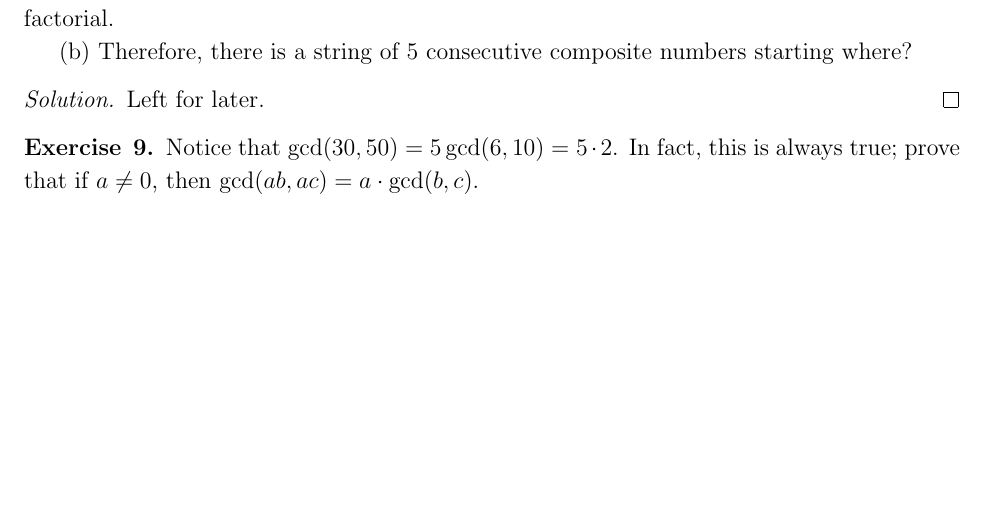
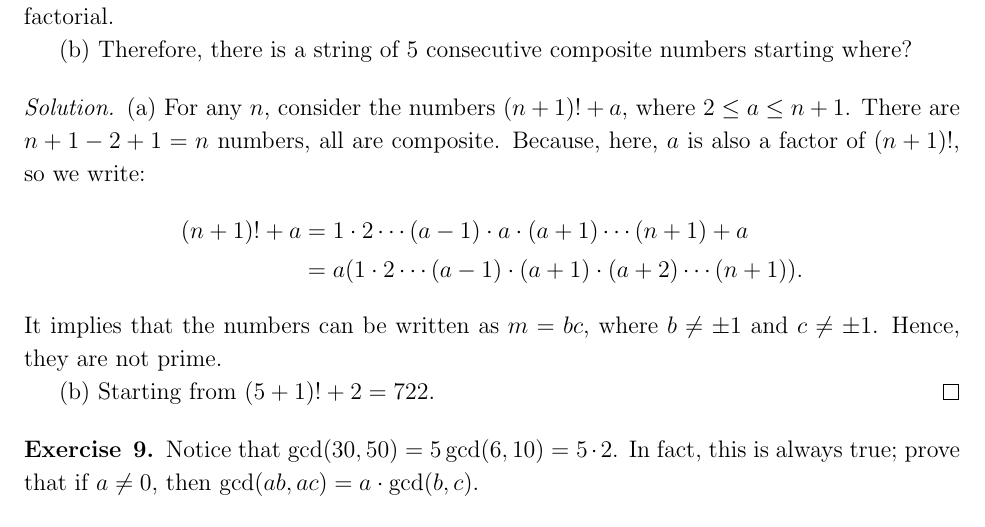
Before and after one commit to saifIsNotGenius/Anderson-Feil-Abstract-Algebra-Solved, a LaTeX document (Chapter 2_ The Integers/main.tex): part of page 2 of 4, cut so that both start at the same text, the shorter picture padded with empty space. Compiled offline with pdfLaTeX.

Commit message:
exercise 7 added

```diff
--- a/Chapter 2_ The Integers/main.tex
+++ b/Chapter 2_ The Integers/main.tex
@@ -88,7 +88,14 @@ Hence, the theorem is proved.
 \end{exercise}
 
 \begin{proof}
-Left for later.
+(a) For any $n$, consider the numbers $(n+1)!+a$, where $2\leq a \leq n+1$. There are $n+1-2+1=n$ numbers, all are composite. Because, here, $a$ is also a factor of $(n+1)!$, so we write:
+\begin{align*}
+(n+1)!+a & = 1\cdot 2\cdots (a-1)\cdot a\cdot (a+1) \cdots (n+1) + a \\
+& = a(1\cdot 2\cdots (a-1) \cdot (a+1)\cdot (a+2)\cdots (n+1)).
+\end{align*}
+It implies that the numbers can be written as $m=bc$, where $b\neq \pm 1$ and $c\neq \pm 1$. Hence, they are not prime.
+
+(b) Starting from $(5+1)!+2=722$.
 \end{proof}
 
 \begin{exercise}{9}
```
Also changed, not shown: Chapter 2_ The Integers/Chapter_2__The_Integers.pdf.
